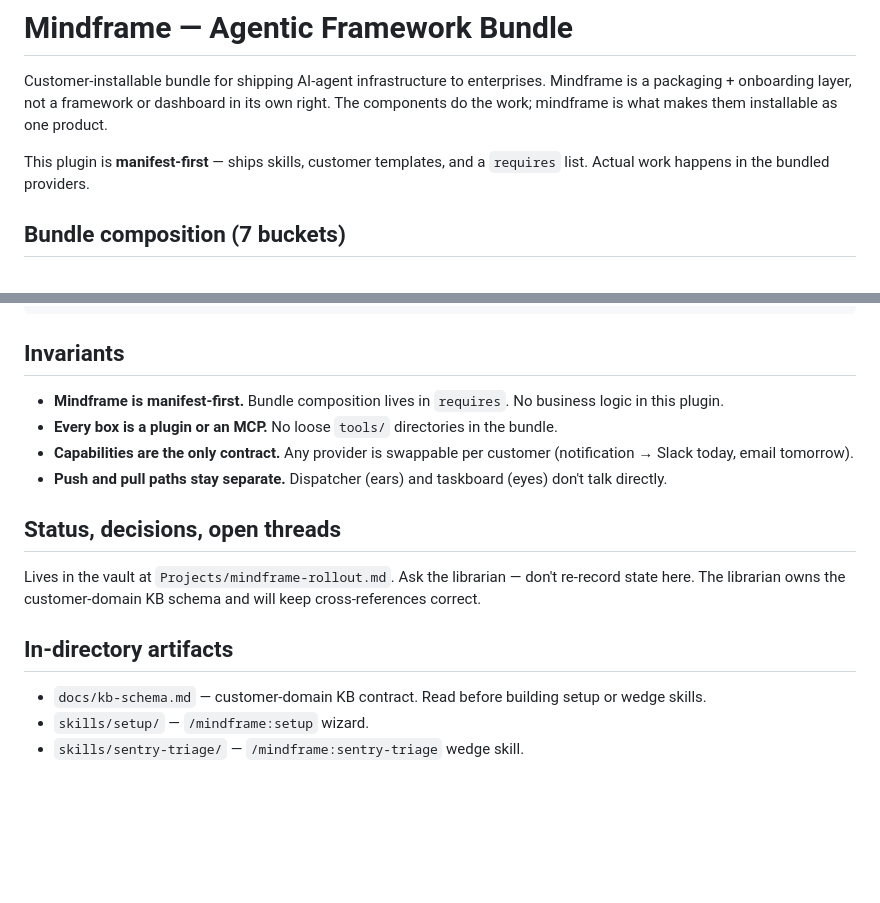
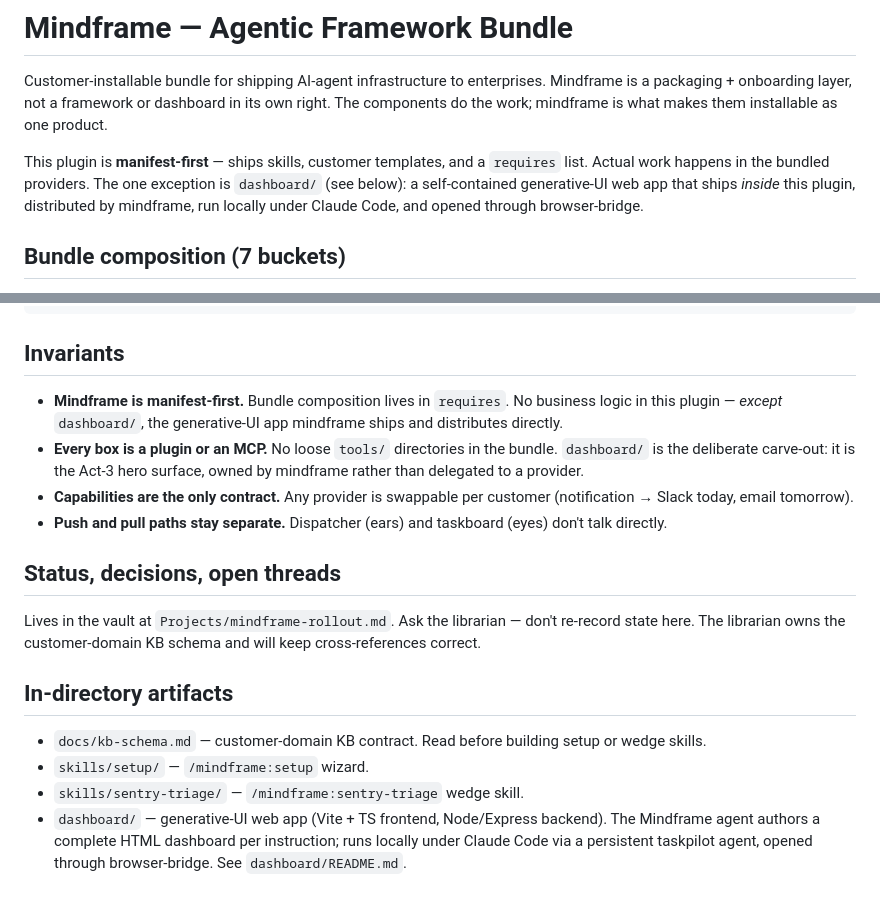
Before and after one commit to softwaresoftware-dev/mindframe, a Markdown page: CLAUDE.md, 2 parts joined by grey strips. GitHub-like rendering; blank space fills up the shorter version.

Commit message:
note dashboard as in-directory artifact in CLAUDE.md
Co-Authored-By: Claude Opus 4.7 (1M context) <noreply@anthropic.com>

```diff
--- a/CLAUDE.md
+++ b/CLAUDE.md
@@ -2,7 +2,7 @@
 
 Customer-installable bundle for shipping AI-agent infrastructure to enterprises. Mindframe is a packaging + onboarding layer, not a framework or dashboard in its own right. The components do the work; mindframe is what makes them installable as one product.
 
-This plugin is **manifest-first** — ships skills, customer templates, and a `requires` list. Actual work happens in the bundled providers.
+This plugin is **manifest-first** — ships skills, customer templates, and a `requires` list. Actual work happens in the bundled providers. The one exception is `dashboard/` (see below): a self-contained generative-UI web app that ships *inside* this plugin, distributed by mindframe, run locally under Claude Code, and opened through browser-bridge.
 
 ## Bundle composition (7 buckets)
 
@@ -53,8 +53,8 @@ Sentry → dispatcher (webhook) → spawn ephemeral claude → /mindframe:sentry
 
 ## Invariants
 
-- **Mindframe is manifest-first.** Bundle composition lives in `requires`. No business logic in this plugin.
-- **Every box is a plugin or an MCP.** No loose `tools/` directories in the bundle.
+- **Mindframe is manifest-first.** Bundle composition lives in `requires`. No business logic in this plugin — *except* `dashboard/`, the generative-UI app mindframe ships and distributes directly.
+- **Every box is a plugin or an MCP.** No loose `tools/` directories in the bundle. `dashboard/` is the deliberate carve-out: it is the Act-3 hero surface, owned by mindframe rather than delegated to a provider.
 - **Capabilities are the only contract.** Any provider is swappable per customer (notification → Slack today, email tomorrow).
 - **Push and pull paths stay separate.** Dispatcher (ears) and taskboard (eyes) don't talk directly.
 
@@ -67,3 +67,4 @@ Lives in the vault at `Projects/mindframe-rollout.md`. Ask the librarian — don
 - `docs/kb-schema.md` — customer-domain KB contract. Read before building setup or wedge skills.
 - `skills/setup/` — `/mindframe:setup` wizard.
 - `skills/sentry-triage/` — `/mindframe:sentry-triage` wedge skill.
+- `dashboard/` — generative-UI web app (Vite + TS frontend, Node/Express backend). The Mindframe agent authors a complete HTML dashboard per instruction; runs locally under Claude Code via a persistent taskpilot agent, opened through browser-bridge. See `dashboard/README.md`.
```
